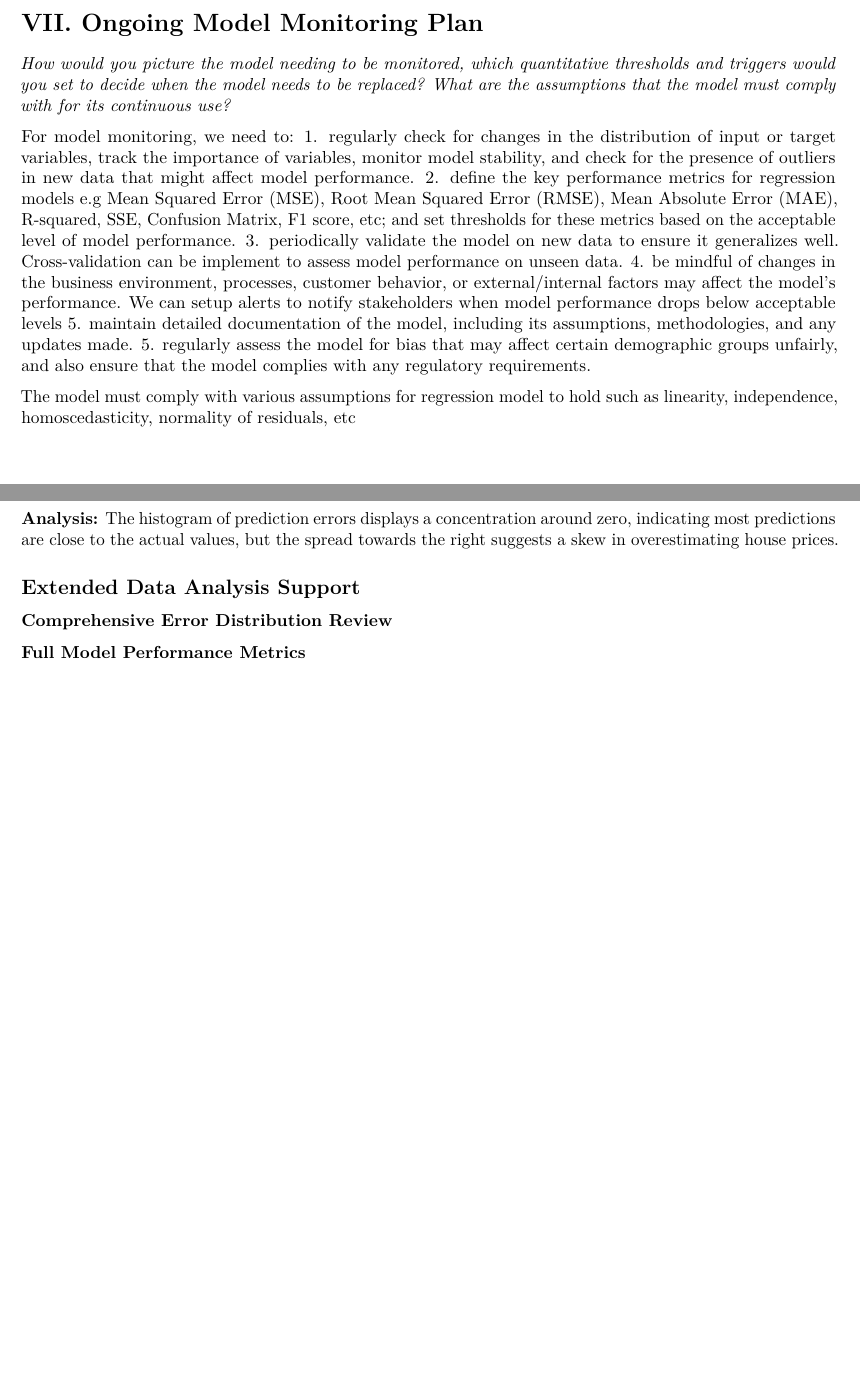
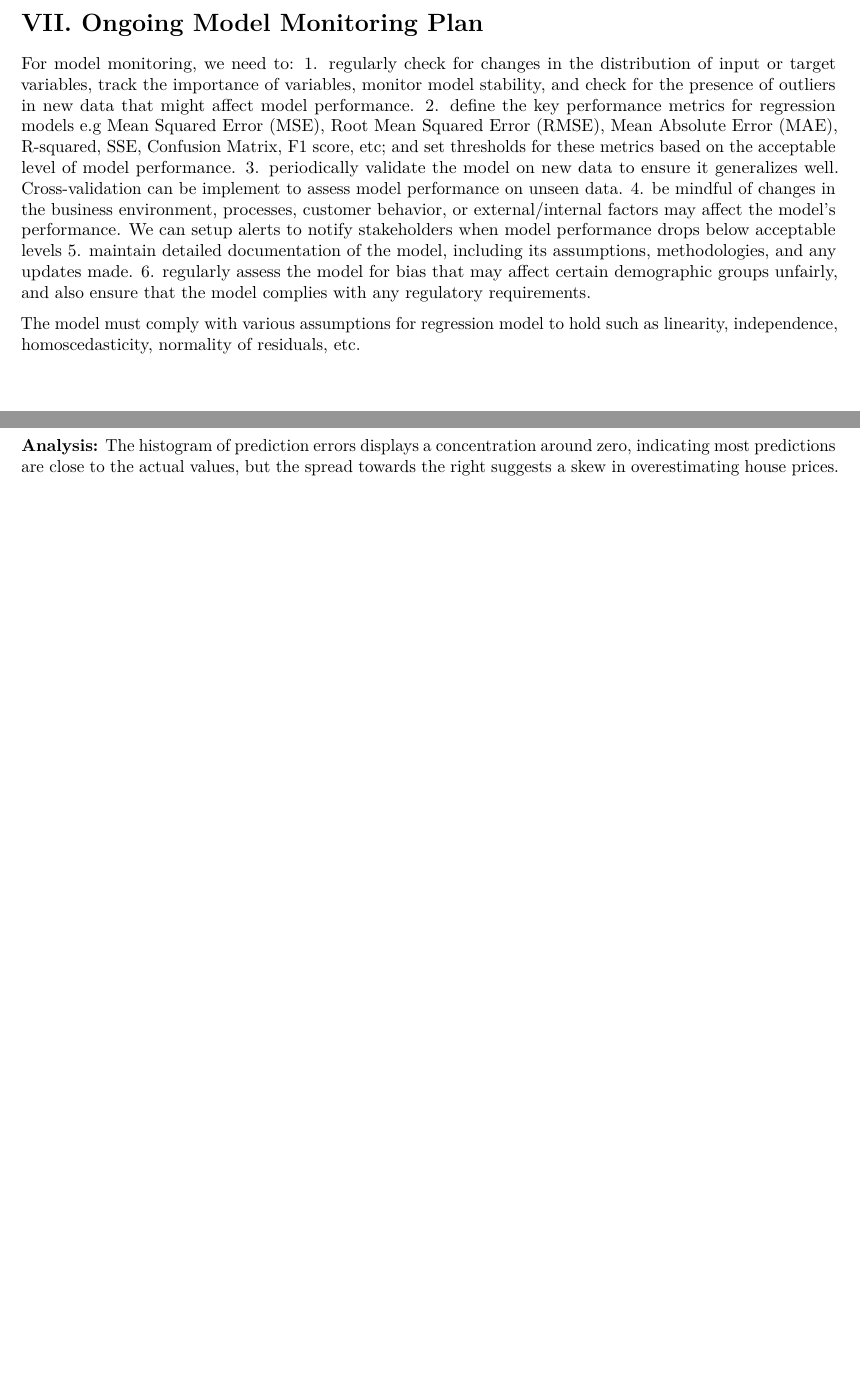
Before and after one commit to Seymurhh/Data-Modeling-Project, an R Markdown document (DMP_Team_8.Rmd): two parts of pages 46 and 50 of 50, joined at a grey line, cut so that both start at the same text, the shorter picture padded with empty space. Rendered offline with R 4.5, knitr and Pandoc, then LaTeX, with nearby package versions; the code chunks are not run, so their results and figures are left out; a font, style sheet, LaTeX package, included part or bibliography that could not be used is replaced or left out.

Commit message:
Minor cosmetic changes

````diff
--- a/DMP_Team_8.Rmd
+++ b/DMP_Team_8.Rmd
@@ -2057,17 +2057,15 @@ options(max.print = 10)
 \newpage
 # VII. Ongoing Model Monitoring Plan
 
-*How would you picture the model needing to be monitored, which quantitative thresholds and triggers would you set to decide when the model needs to be replaced? What are the assumptions that the model must comply with for its continuous use?*
-
 For model monitoring, we need to:
 1. regularly check for changes in the distribution of input or target variables, track the importance of variables, monitor model stability, and check for the presence of outliers in new data that might affect model performance.
 2. define the key performance metrics for regression models e.g Mean Squared Error (MSE), Root Mean Squared Error (RMSE), Mean Absolute Error (MAE), R-squared, SSE, Confusion Matrix, F1 score, etc; and set thresholds for these metrics based on the acceptable level of model performance.
 3. periodically validate the model on new data to ensure it generalizes well. Cross-validation can be implement to assess model performance on unseen data.
 4. be mindful of changes in the business environment, processes, customer behavior, or external/internal factors may affect the model's performance. We can setup alerts to notify stakeholders when model performance drops below acceptable levels
 5. maintain detailed documentation of the model, including its assumptions, methodologies, and any updates made.
-5. regularly assess the model for bias that may affect certain demographic groups unfairly, and also ensure that the model complies with any regulatory requirements.
-
-The model must comply with various assumptions for regression model to hold such as linearity, independence, homoscedasticity, normality of residuals, etc
+6. regularly assess the model for bias that may affect certain demographic groups unfairly, and also ensure that the model complies with any regulatory requirements.
+
+The model must comply with various assumptions for regression model to hold such as linearity, independence, homoscedasticity, normality of residuals, etc.
 
 \newpage
 # VIII. Conclusion
@@ -2156,9 +2156,3 @@ ggplot(nn_errors_df, aes(x=Errors)) +
 ```
 
 **Analysis:** The histogram of prediction errors displays a concentration around zero, indicating most predictions are close to the actual values, but the spread towards the right suggests a skew in overestimating house prices.
-
-## Extended Data Analysis Support
-
-### Comprehensive Error Distribution Review
-
-### Full Model Performance Metrics
````
Also changed, not shown: DMP_Team_8.Rmd (8 more changed lines).
